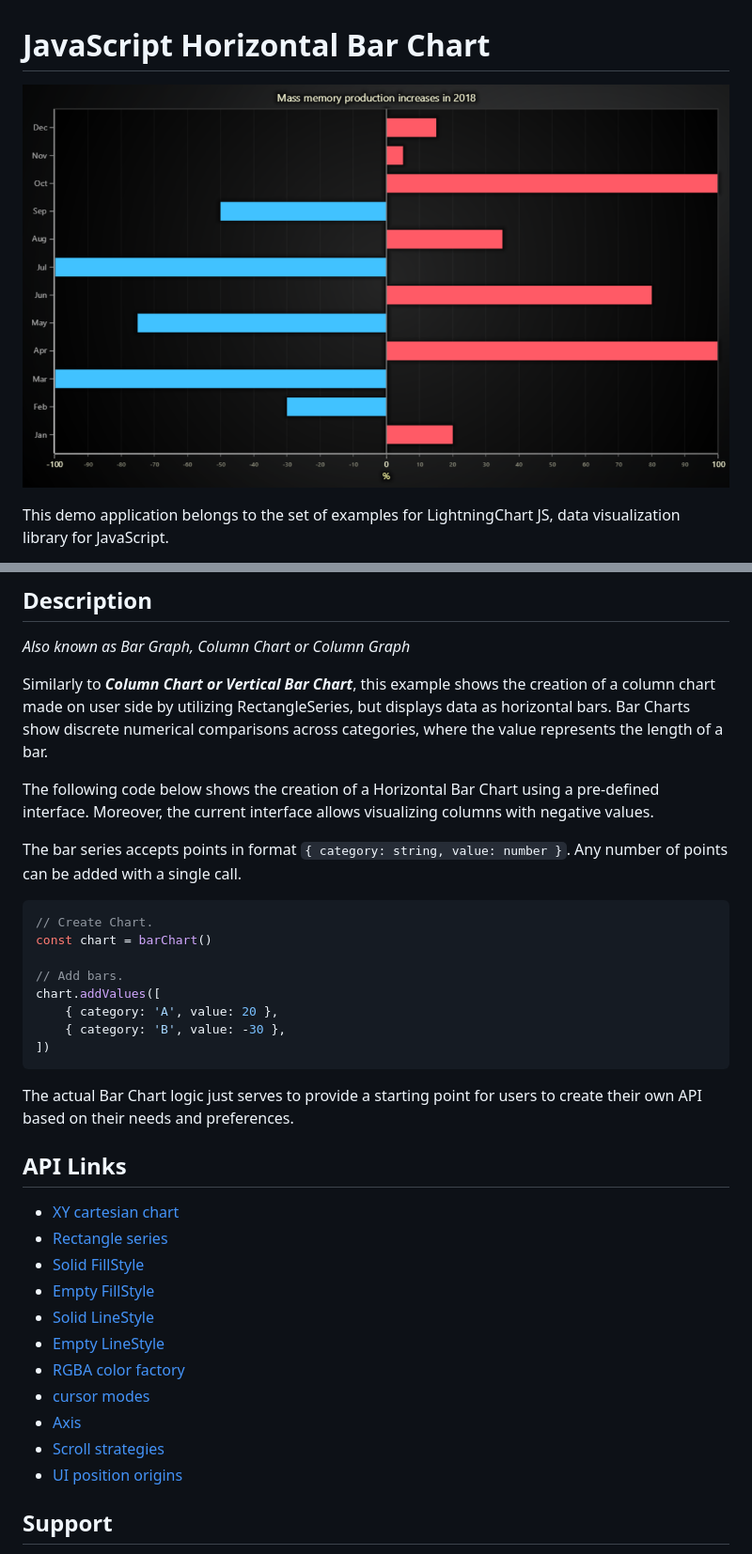
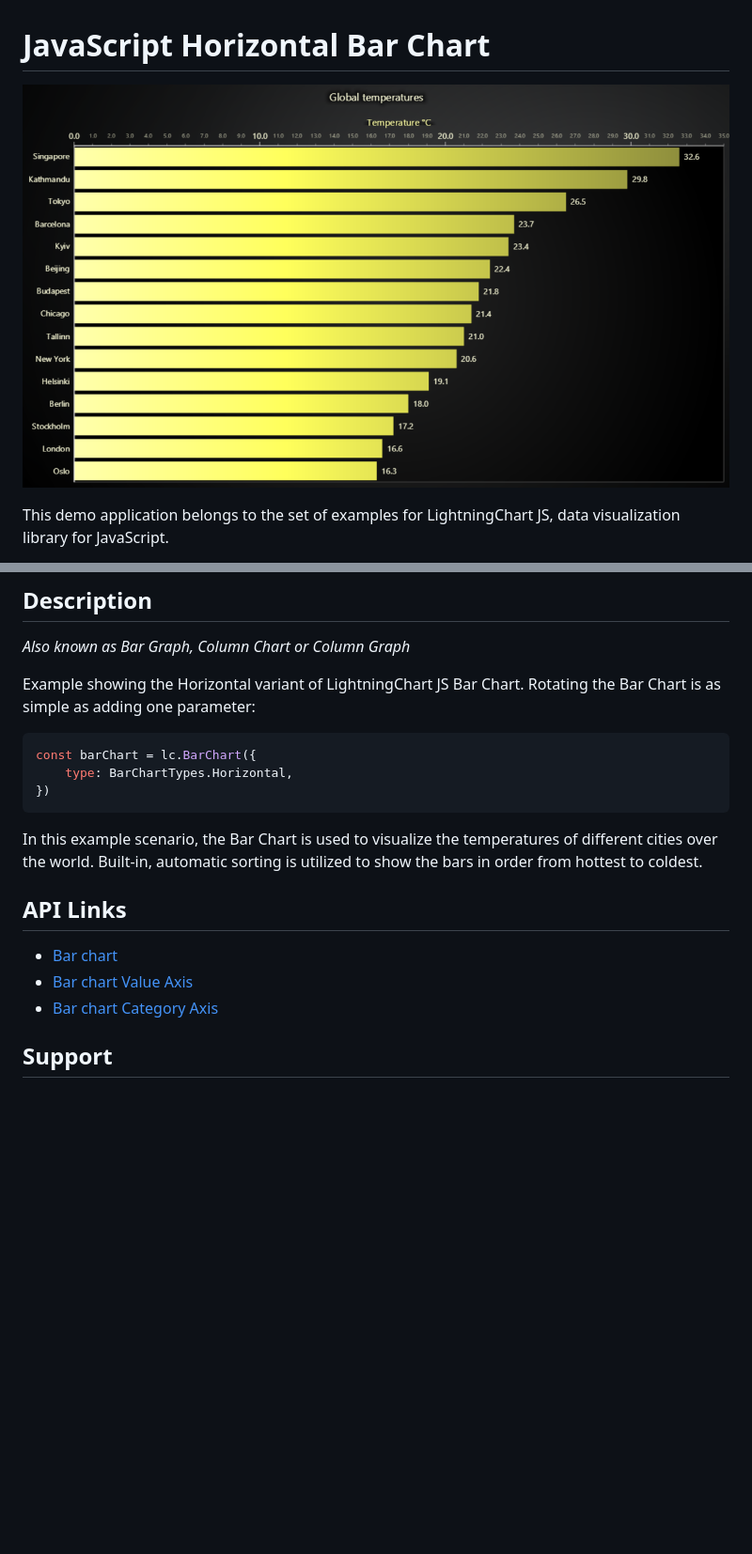
Before and after one commit to Lightning-Chart/lcjs-example-0301-horizontalBars, a Markdown page: README.md, 2 parts joined by grey strips. Shown at 94% size. Rendered like a GitHub page; pictures changed too: horizontalBars-darkGold.png; blank space fills up the shorter version.

````diff
--- a/README.md
+++ b/README.md
@@ -21,39 +21,24 @@ The demo can be used as an example or a seed project. Local execution requires t
 
 _Also known as Bar Graph, Column Chart or Column Graph_
 
-Similarly to **_Column Chart or Vertical Bar Chart_**, this example shows the creation of a column chart made on user side by utilizing RectangleSeries, but displays data as horizontal bars. Bar Charts show discrete numerical comparisons across categories, where the value represents the length of a bar.
+Example showing the Horizontal variant of LightningChart JS Bar Chart.
+Rotating the Bar Chart is as simple as adding one parameter:
 
-The following code below shows the creation of a Horizontal Bar Chart using a pre-defined interface. Moreover, the current interface allows visualizing columns with negative values.
-
-The bar series accepts points in format `{ category: string, value: number }`. Any number of points can be added with a single call.
-
-```javascript
-// Create Chart.
-const chart = barChart()
-
-// Add bars.
-chart.addValues([
-    { category: 'A', value: 20 },
-    { category: 'B', value: -30 },
-])
+```ts
+const barChart = lc.BarChart({
+    type: BarChartTypes.Horizontal,
+})
 ```
 
-The actual Bar Chart logic just serves to provide a starting point for users to create their own API based on their needs and preferences.
+In this example scenario, the Bar Chart is used to visualize the temperatures of different cities over the world.
+Built-in, automatic sorting is utilized to show the bars in order from hottest to coldest.
 
 
 ## API Links
 
-* [XY cartesian chart]
-* [Rectangle series]
-* [Solid FillStyle]
-* [Empty FillStyle]
-* [Solid LineStyle]
-* [Empty LineStyle]
-* [RGBA color factory]
-* [cursor modes]
-* [Axis]
-* [Scroll strategies]
-* [UI position origins]
+* [Bar chart]
+* [Bar chart Value Axis]
+* [Bar chart Category Axis]
 
 
 ## Support
````
Also changed, not shown: other parts of README.md (+3 -11 lines), horizontalBars-cyberSpace.png, horizontalBars-light.png, horizontalBars-lightNature.png, horizontalBars-turquoiseHexagon.png, 1 other file.
